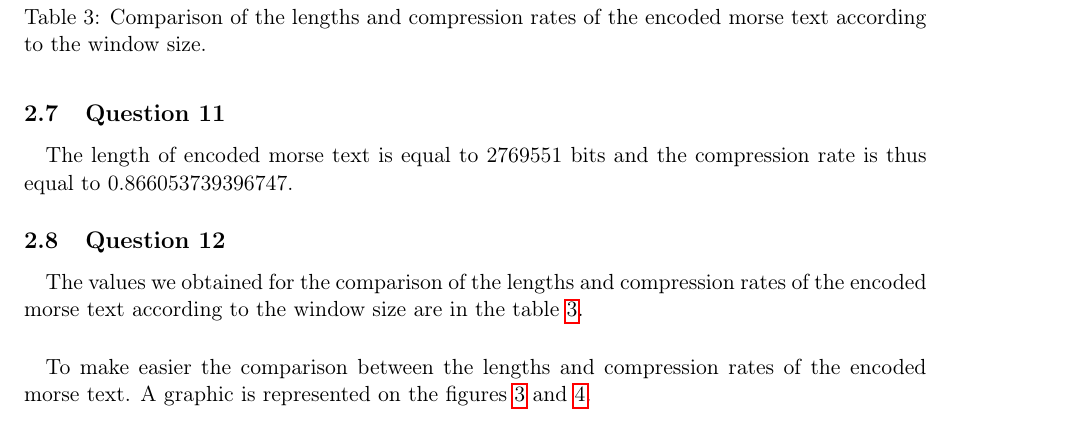
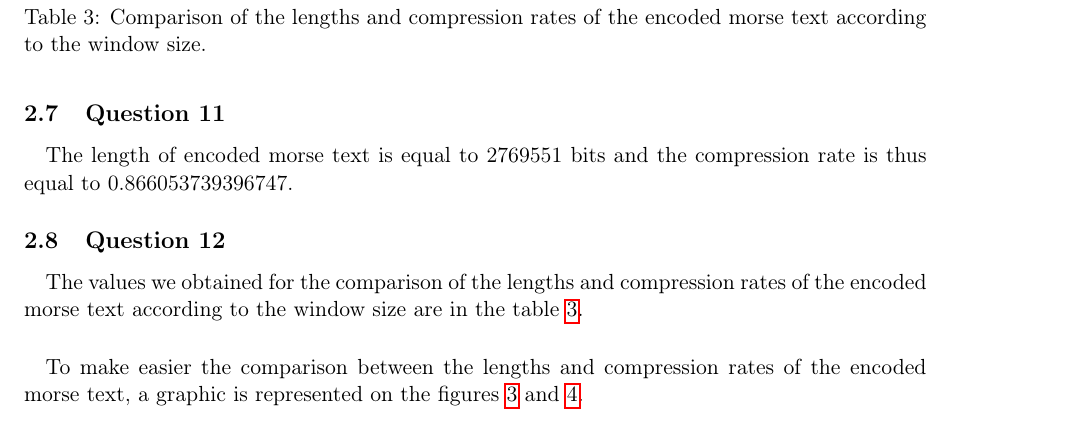
Before and after one commit to OlivierJoris/Source-coding-data-compression-and-channel-coding, a LaTeX document (report/s180521s182113.tex): part of page 6 of 11, cut so that both start at the same text. Compiled offline with pdfLaTeX.

Commit message:
Correct typo

```diff
--- a/report/s180521s182113.tex
+++ b/report/s180521s182113.tex
@@ -224,7 +224,7 @@ Then we would apply Huffman on the sequence compressed using the LZ77 algorithm.
     \end{table}
 
 
-\paragraph{}To make easier the comparison between the lengths and compression rates of the encoded morse text. A graphic is represented on the figures \ref{fig:length_comparison} and \ref{fig:compression_rate_comparison}.
+\paragraph{}To make easier the comparison between the lengths and compression rates of the encoded morse text, a graphic is represented on the figures \ref{fig:length_comparison} and \ref{fig:compression_rate_comparison}.
 
 \begin{figure}[H]
 \center
```
Also changed, not shown: report/s180521s182113.pdf.
